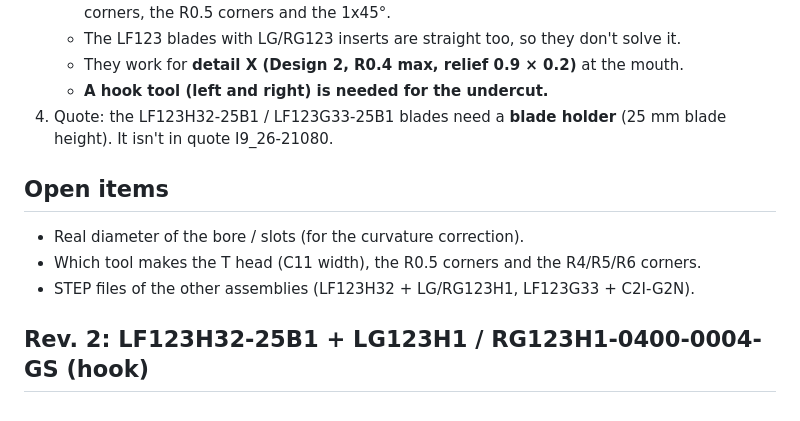
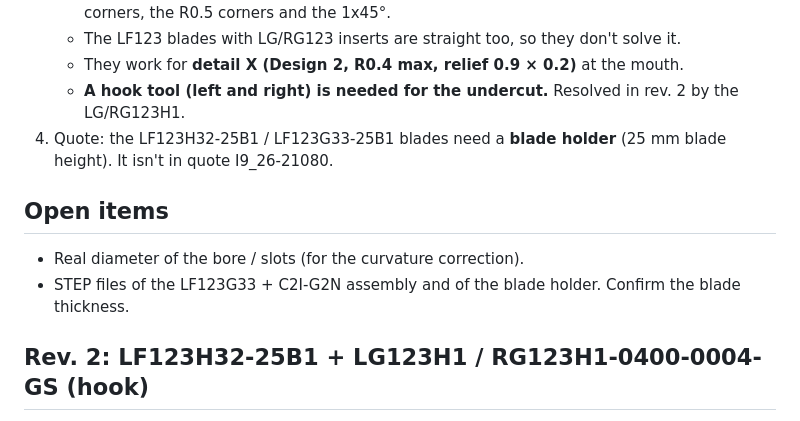
Before and after one commit to MarcosFelipeMA-blip/mark3, a Markdown page: analise_canais_HF.md, the part around the change. Rendered like a GitHub page.

Commit message:
Update open items after hook analysis
Co-Authored-By: Claude Opus 5.5 <noreply@anthropic.com>
Claude-Session: https://claude.ai/code/session_01HYP2S33XJQZiCUMv1KJoBx

```diff
--- a/analise_canais_HF.md
+++ b/analise_canais_HF.md
@@ -41,14 +41,13 @@ Depths are measured from the Ø H9 line, with the mouth (3 or 4 mm) below it.
    - Missing per side: HF20 ≈ 3.3 mm, HF25 ≈ 3.9 mm, HF32 ≈ 5.4 mm, plus the R4/R5/R6 corners, the R0.5 corners and the 1x45°.
    - The LF123 blades with LG/RG123 inserts are straight too, so they don't solve it.
    - They work for **detail X (Design 2, R0.4 max, relief 0.9 × 0.2)** at the mouth.
-   - **A hook tool (left and right) is needed for the undercut.**
+   - **A hook tool (left and right) is needed for the undercut.** Resolved in rev. 2 by the LG/RG123H1.
 4. Quote: the LF123H32-25B1 / LF123G33-25B1 blades need a **blade holder** (25 mm blade height). It isn't in quote I9_26-21080.
 
 ## Open items
 
 - Real diameter of the bore / slots (for the curvature correction).
-- Which tool makes the T head (C11 width), the R0.5 corners and the R4/R5/R6 corners.
-- STEP files of the other assemblies (LF123H32 + LG/RG123H1, LF123G33 + C2I-G2N).
+- STEP files of the LF123G33 + C2I-G2N assembly and of the blade holder. Confirm the blade thickness.
 
 ## Rev. 2: LF123H32-25B1 + LG123H1 / RG123H1-0400-0004-GS (hook)
 
```
